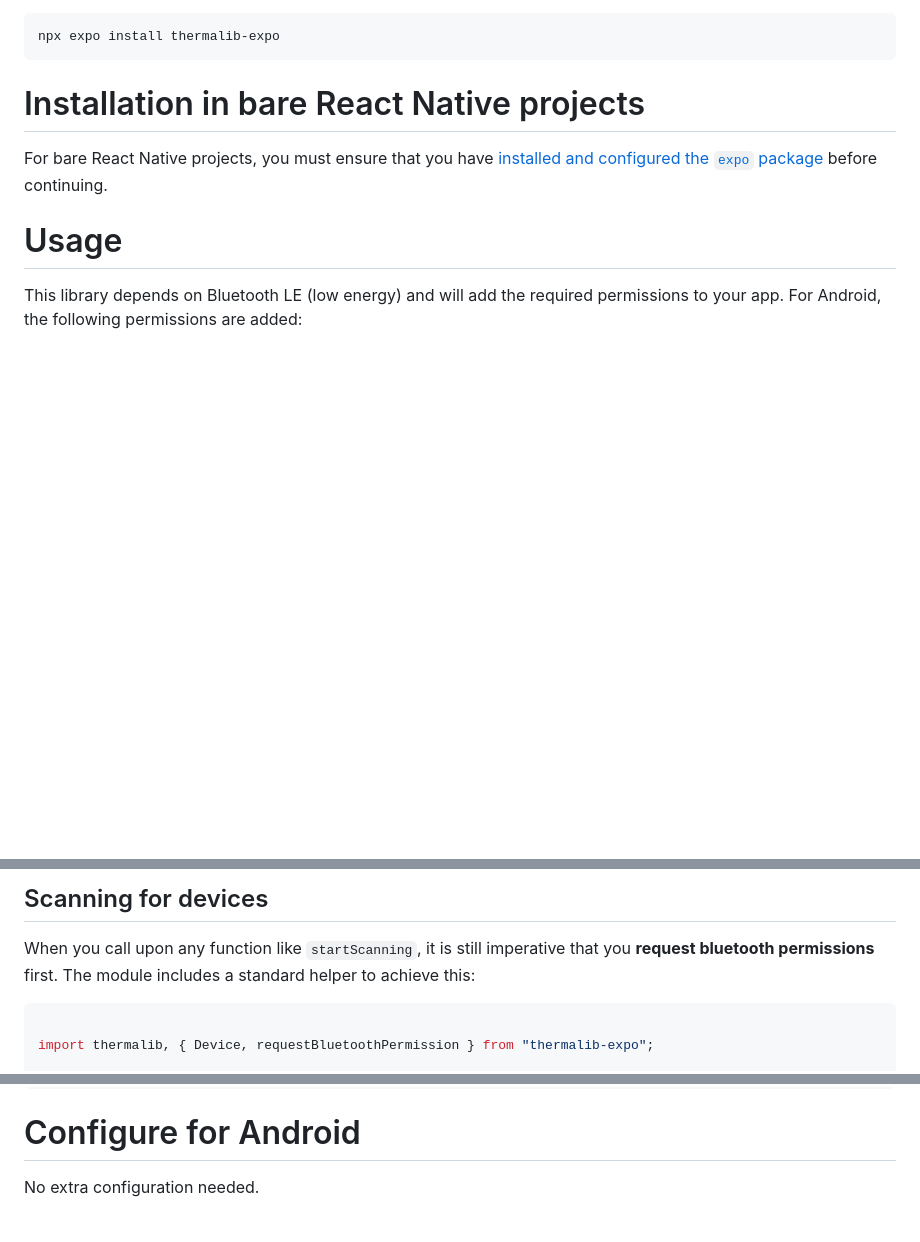
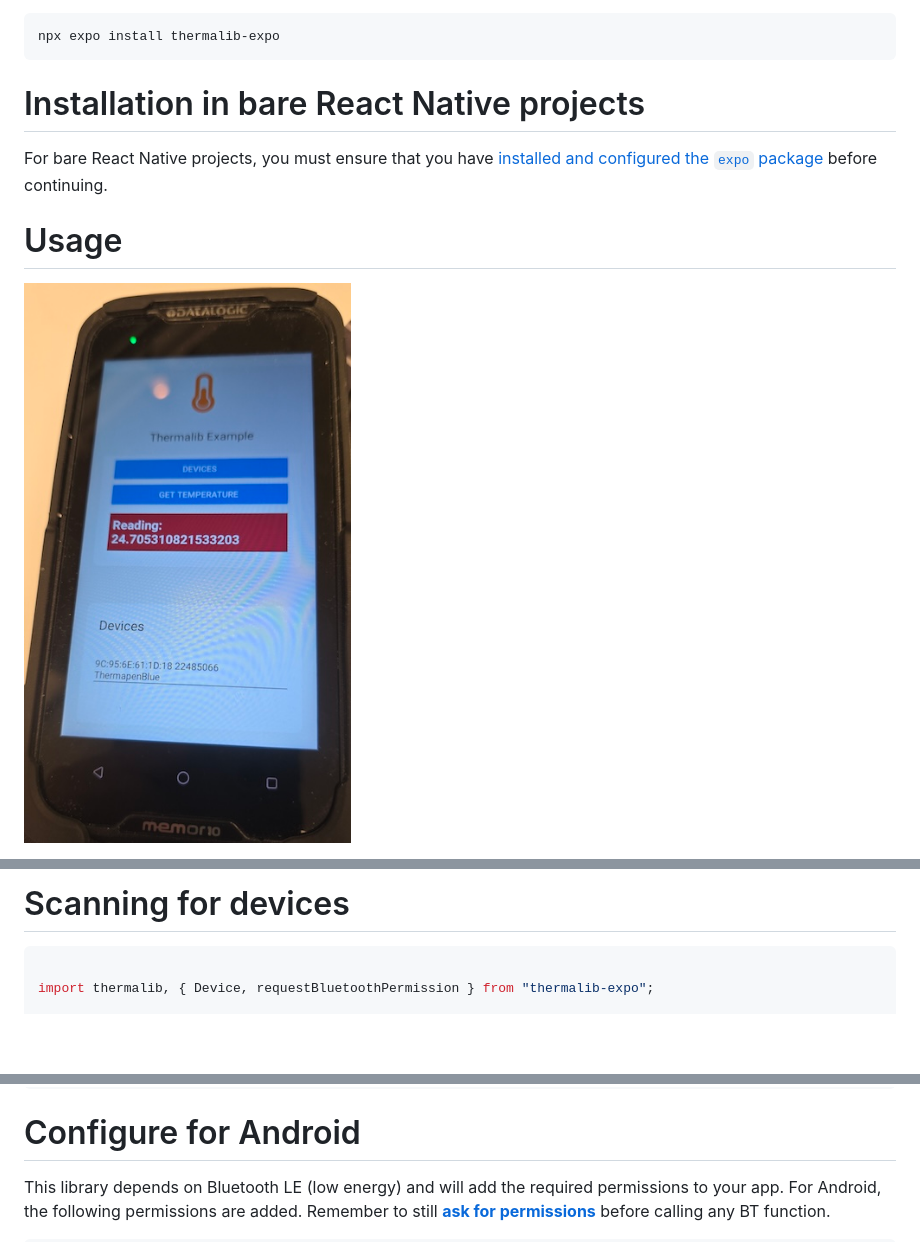
Before and after one commit to MobiDevel/thermalib-expo, a Markdown page: README.md, 3 parts joined by grey strips. Rendered like a GitHub page; pictures changed too: assets/thermalib_example.jpg (added); blank space fills up the shorter version.

````diff
--- a/README.md
+++ b/README.md
@@ -18,5 +18,5 @@ For bare React Native projects, you must ensure that you have [installed and con
 
 # Usage
 
-This library depends on Bluetooth LE (low energy) and will add the required permissions to your app. For Android, the following permissions are added:
+![](assets/thermalib_example.jpg)
 
@@ -31,8 +34,6 @@ This library depends on Bluetooth LE (low energy) and will add the required perm
 ```
 
-## Scanning for devices
-
-When you call upon any function like `startScanning`, it is still imperative that you **request bluetooth permissions** first. The module includes a standard helper to achieve this:
+# Scanning for devices
 
 ```typescript
 
@@ -122,5 +123,5 @@ export default function App() {
 
 # Configure for Android
 
-No extra configuration needed.
+This library depends on Bluetooth LE (low energy) and will add the required permissions to your app. For Android, the following permissions are added. Remember to still [**ask for permissions**](#permissions) before calling any BT function.
 
````
Also changed, not shown: other parts of README.md (+19 -9 lines).
